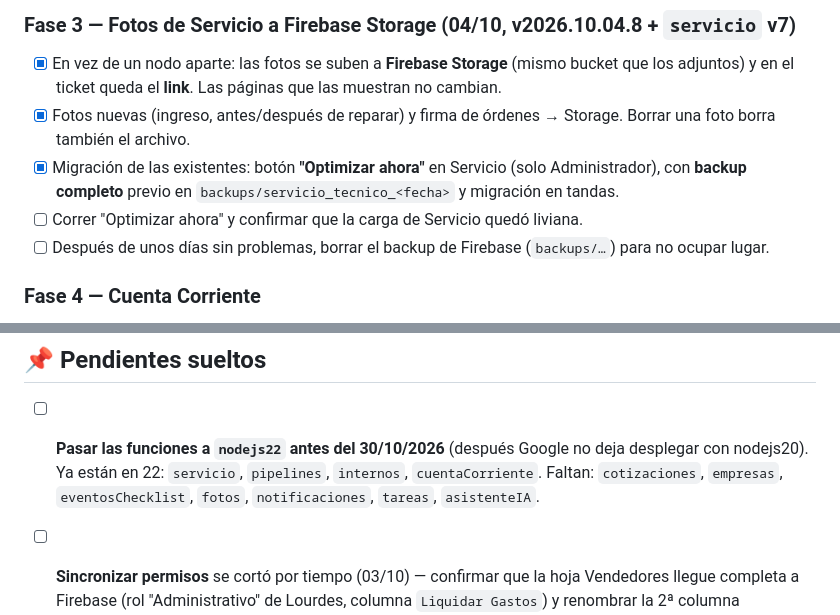
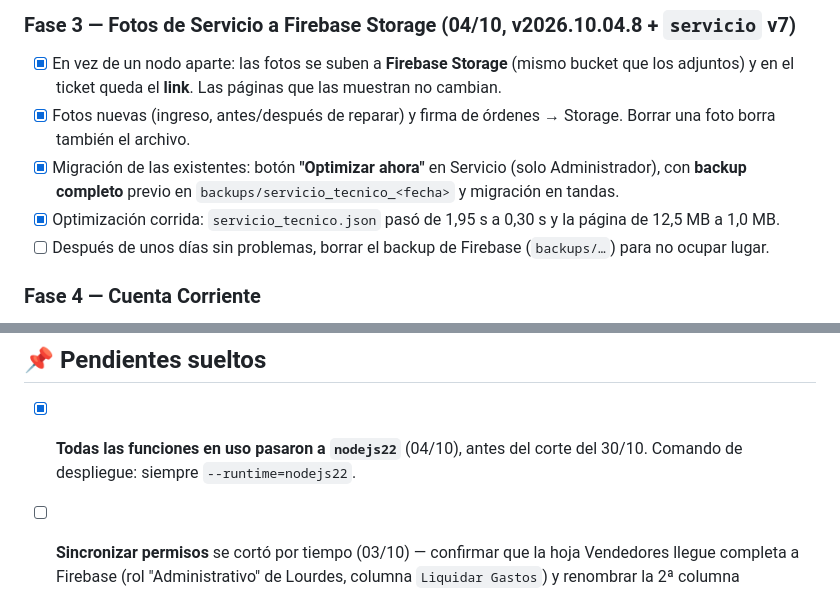
Before and after one commit to cahirth/Portal-TLC, a Markdown page: FUNCTIONS-BACKUP/PLAN-MIGRACION.md, 2 parts joined by grey strips. Drawn GitHub-style.

```diff
--- a/FUNCTIONS-BACKUP/PLAN-MIGRACION.md
+++ b/FUNCTIONS-BACKUP/PLAN-MIGRACION.md
@@ -205,7 +205,7 @@ Guardar las fotos en `servicio_tecnico_fotos/{id}` y que el detalle las pida al
 - [x] En vez de un nodo aparte: las fotos se suben a **Firebase Storage** (mismo bucket que los adjuntos) y en el ticket queda el **link**. Las páginas que las muestran no cambian.
 - [x] Fotos nuevas (ingreso, antes/después de reparar) y firma de órdenes → Storage. Borrar una foto borra también el archivo.
 - [x] Migración de las existentes: botón **"Optimizar ahora"** en Servicio (solo Administrador), con **backup completo** previo en `backups/servicio_tecnico_<fecha>` y migración en tandas.
-- [ ] Correr "Optimizar ahora" y confirmar que la carga de Servicio quedó liviana.
+- [x] Optimización corrida: `servicio_tecnico.json` pasó de 1,95 s a 0,30 s y la página de 12,5 MB a 1,0 MB.
 - [ ] Después de unos días sin problemas, borrar el backup de Firebase (`backups/…`) para no ocupar lugar.
 
 ### Fase 4 — Cuenta Corriente
@@ -234,7 +234,7 @@ Guardar las fotos en `servicio_tecnico_fotos/{id}` y que el detalle las pida al
 
 ## 📌 Pendientes sueltos
 
-- [ ] **Pasar las funciones a `nodejs22` antes del 30/10/2026** (después Google no deja desplegar con nodejs20). Ya están en 22: `servicio`, `pipelines`, `internos`, `cuentaCorriente`. Faltan: `cotizaciones`, `empresas`, `eventosChecklist`, `fotos`, `notificaciones`, `tareas`, `asistenteIA`.
+- [x] **Todas las funciones en uso pasaron a `nodejs22`** (04/10), antes del corte del 30/10. Comando de despliegue: siempre `--runtime=nodejs22`.
 - [ ] **Sincronizar permisos** se cortó por tiempo (03/10) — confirmar que la hoja Vendedores llegue completa a Firebase (rol "Administrativo" de Lourdes, columna `Liquidar Gastos`) y renombrar la 2ª columna "Comisiones" (numérica).
 - [ ] Tildes de capacidades pendientes de decidir: `Ver Todos los Negocios` (Cotizaciones — Lourdes lo necesita para facturar), `Ver Métricas de Todos`, `Administrar Eventos`, `Reasignar Vendedor`.
 
```
Also changed, not shown: other parts of FUNCTIONS-BACKUP/PLAN-MIGRACION.md (+1 -1 lines).
